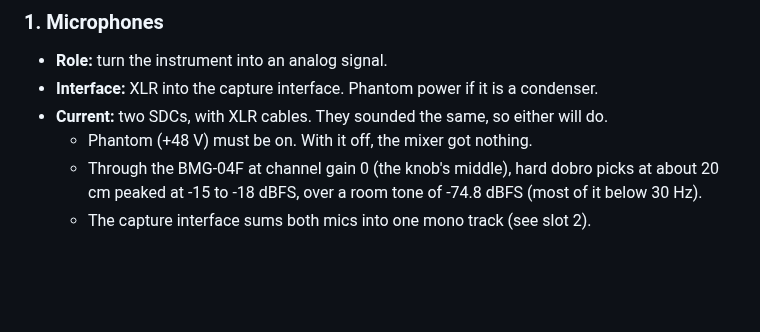
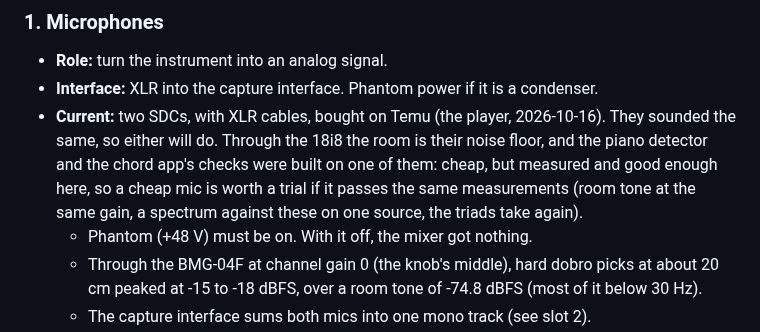
Before and after one commit to ragesoss/piano-recorder, a Markdown page: docs/components.md, the part around the change. Rendered like a GitHub page; blank space fills up the shorter version.

Commit message:
Components: the two SDCs came from Temu (the player), and how a cheap mic earns its place
Co-Authored-By: Claude Opus 5.5 <noreply@anthropic.com>
Claude-Session: https://claude.ai/code/session_01KjdiPztb93UzPduw2Aurdi

```diff
--- a/docs/components.md
+++ b/docs/components.md
@@ -49,8 +49,11 @@ yet.
 - **Role:** turn the instrument into an analog signal.
 - **Interface:** XLR into the capture interface. Phantom power if it is a
   condenser.
-- **Current:** two SDCs, with XLR cables. They sounded the same, so either
-  will do.
+- **Current:** two SDCs, with XLR cables, bought on Temu (the player, 2026-10-16). They sounded the
+  same, so either will do. Through the 18i8 the room is their noise floor, and the piano detector and
+  the chord app's checks were built on one of them: cheap, but measured and good enough here, so a
+  cheap mic is worth a trial if it passes the same measurements (room tone at the same gain, a
+  spectrum against these on one source, the triads take again).
   - Phantom (+48 V) must be on. With it off, the mixer got nothing.
   - Through the BMG-04F at channel gain 0 (the knob's middle), hard dobro
     picks at about 20 cm peaked at -15 to -18 dBFS, over a room tone of
```
